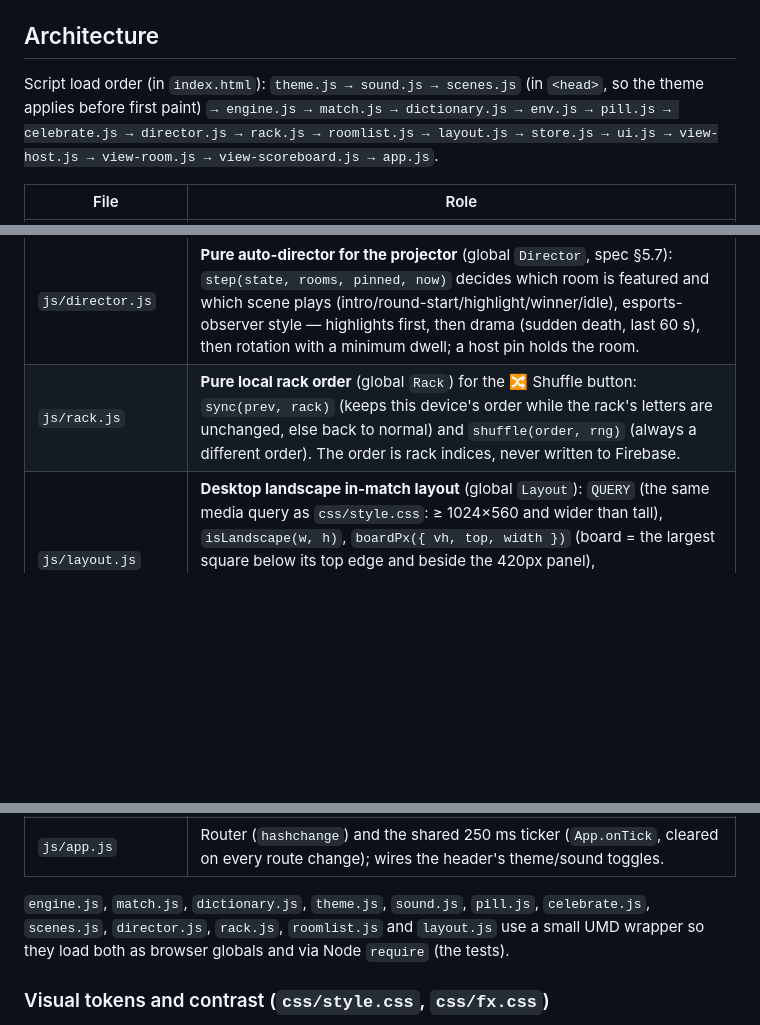
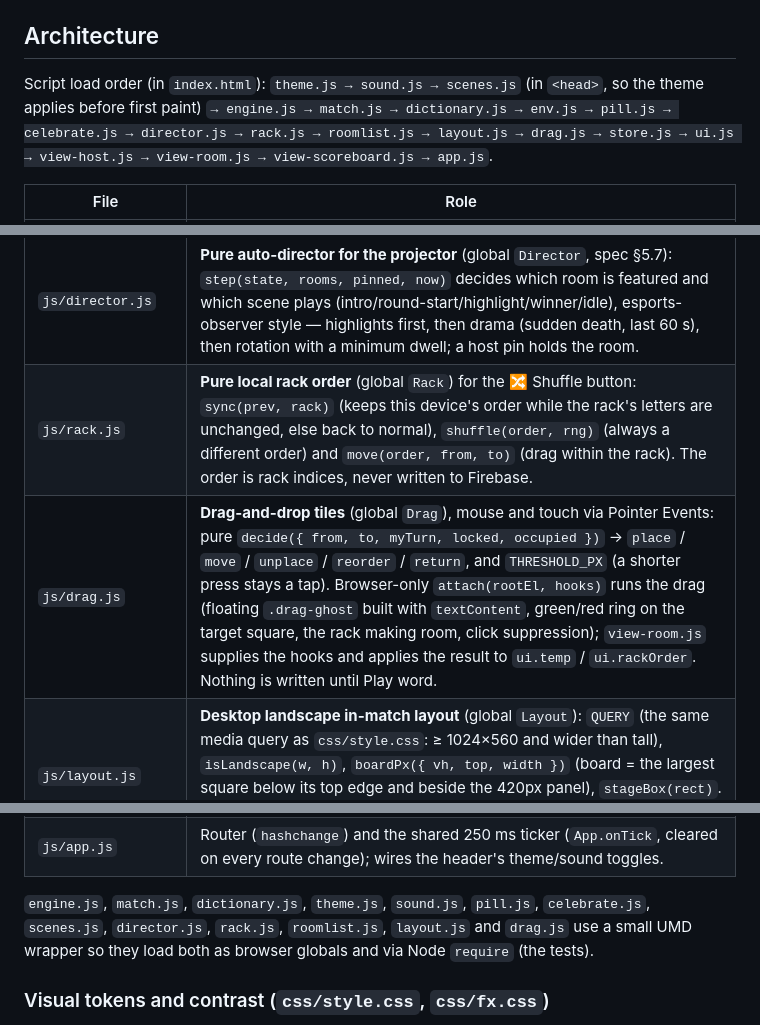
Before and after one commit to serminoaaron-code/DICT-SCRABBLE, a Markdown page: CLAUDE.md, 3 parts joined by grey strips. Rendered like a GitHub page; blank space fills up the shorter version.

Commit message:
docs: CLAUDE.md for drag-and-drop (drag.js)

```diff
--- a/CLAUDE.md
+++ b/CLAUDE.md
@@ -44,7 +44,7 @@ Routes: `#` = join page · `#room=CODE` = room · `#host` = host dashboard (pass
 
 ## Architecture
 
-Script load order (in `index.html`): `theme.js → sound.js → scenes.js` (in `<head>`, so the theme applies before first paint) `→ engine.js → match.js → dictionary.js → env.js → pill.js → celebrate.js → director.js → rack.js → roomlist.js → layout.js → store.js → ui.js → view-host.js → view-room.js → view-scoreboard.js → app.js`.
+Script load order (in `index.html`): `theme.js → sound.js → scenes.js` (in `<head>`, so the theme applies before first paint) `→ engine.js → match.js → dictionary.js → env.js → pill.js → celebrate.js → director.js → rack.js → roomlist.js → layout.js → drag.js → store.js → ui.js → view-host.js → view-room.js → view-scoreboard.js → app.js`.
 
 | File | Role |
 |---|---|
@@ -57,7 +57,8 @@ Script load order (in `index.html`): `theme.js → sound.js → scenes.js` (in `
 | `js/celebrate.js` | **Word celebrations** (global `Celebrate`): a "+N" float for small plays, four overlay tiers (`Not Bad!` / `Cool!` / `Awesome!` / `IMPOSSIBLE!!!`) with a count-up that flies into the score bar. Pure parts (`tierFor`, `detect`, `createQueue`) are Node-testable; `show`/`clear` touch the DOM. Honors `prefers-reduced-motion` (a calm fade card, no shake/flash/confetti/rays). |
 | `js/scenes.js` | **Shared timed scenes** (global `Scenes`), used by both the room and the projector: the VS intro + coin toss, the round-start card, and `renderResult` (winner / respectful / neutral / void result screens). |
 | `js/director.js` | **Pure auto-director for the projector** (global `Director`, spec §5.7): `step(state, rooms, pinned, now)` decides which room is featured and which scene plays (intro/round-start/highlight/winner/idle), esports-observer style — highlights first, then drama (sudden death, last 60 s), then rotation with a minimum dwell; a host pin holds the room. |
-| `js/rack.js` | **Pure local rack order** (global `Rack`) for the 🔀 Shuffle button: `sync(prev, rack)` (keeps this device's order while the rack's letters are unchanged, else back to normal) and `shuffle(order, rng)` (always a different order). The order is rack indices, never written to Firebase. |
+| `js/rack.js` | **Pure local rack order** (global `Rack`) for the 🔀 Shuffle button: `sync(prev, rack)` (keeps this device's order while the rack's letters are unchanged, else back to normal), `shuffle(order, rng)` (always a different order) and `move(order, from, to)` (drag within the rack). The order is rack indices, never written to Firebase. |
+| `js/drag.js` | **Drag-and-drop tiles** (global `Drag`), mouse and touch via Pointer Events: pure `decide({ from, to, myTurn, locked, occupied })` → `place` / `move` / `unplace` / `reorder` / `return`, and `THRESHOLD_PX` (a shorter press stays a tap). Browser-only `attach(rootEl, hooks)` runs the drag (floating `.drag-ghost` built with `textContent`, green/red ring on the target square, the rack making room, click suppression); `view-room.js` supplies the hooks and applies the result to `ui.temp` / `ui.rackOrder`. Nothing is written until Play word. |
 | `js/layout.js` | **Desktop landscape in-match layout** (global `Layout`): `QUERY` (the same media query as `css/style.css`: ≥ 1024×560 and wider than tall), `isLandscape(w, h)`, `boardPx({ vh, top, width })` (board = the largest square below its top edge and beside the 420px panel), `stageBox(rect)`. Browser-only helpers: `landscapeNow()`, `fitStage(overlay, boardEl)` (puts a celebration / intro stage over the board at board scale). |
 | `js/roomlist.js` | **Pure host room-list tabs + pages** (global `RoomList`): `tabOf(phase)` (Active / Finished / Void), `view(sortedRooms, {tab, page}, phaseOf)` (Active never paged; Finished and Void `PER_PAGE` = 5, page clamped), `pageList(page, pages)`. |
 | `js/dictionary.js` | `checkWords()`: 404 = rejected; error/timeout (5 s) = accepted but `unverified`. |
@@ -68,7 +69,7 @@ Script load order (in `index.html`): `theme.js → sound.js → scenes.js` (in `
 | `js/view-scoreboard.js` | `?view=scoreboard`: the **projector broadcast view** — `Director` auto-features a live room (or idle standings), plays the shared `Scenes`/`Celebrate` scenes at broadcast scale, and respects a host pin. Read-only: it never writes to Firebase. |
 | `js/app.js` | Router (`hashchange`) and the shared 250 ms ticker (`App.onTick`, cleared on every route change); wires the header's theme/sound toggles. |
 
-`engine.js`, `match.js`, `dictionary.js`, `theme.js`, `sound.js`, `pill.js`, `celebrate.js`, `scenes.js`, `director.js`, `rack.js`, `roomlist.js` and `layout.js` use a small UMD wrapper so they load both as browser globals and via Node `require` (the tests).
+`engine.js`, `match.js`, `dictionary.js`, `theme.js`, `sound.js`, `pill.js`, `celebrate.js`, `scenes.js`, `director.js`, `rack.js`, `roomlist.js`, `layout.js` and `drag.js` use a small UMD wrapper so they load both as browser globals and via Node `require` (the tests).
 
 ### Visual tokens and contrast (`css/style.css`, `css/fx.css`)
 - Brand and theme colours are CSS custom properties on `:root` and the `html[data-theme="light"|"dark"]` blocks (`--navy`, `--blue`, `--sky`, `--red`, `--yellow`, `--green`, `--cream`; `--bg`, `--surface`, `--text`, `--muted`). Use these, not new hard-coded colours.
```
Also changed, not shown: other parts of CLAUDE.md (+1 -1 lines).
